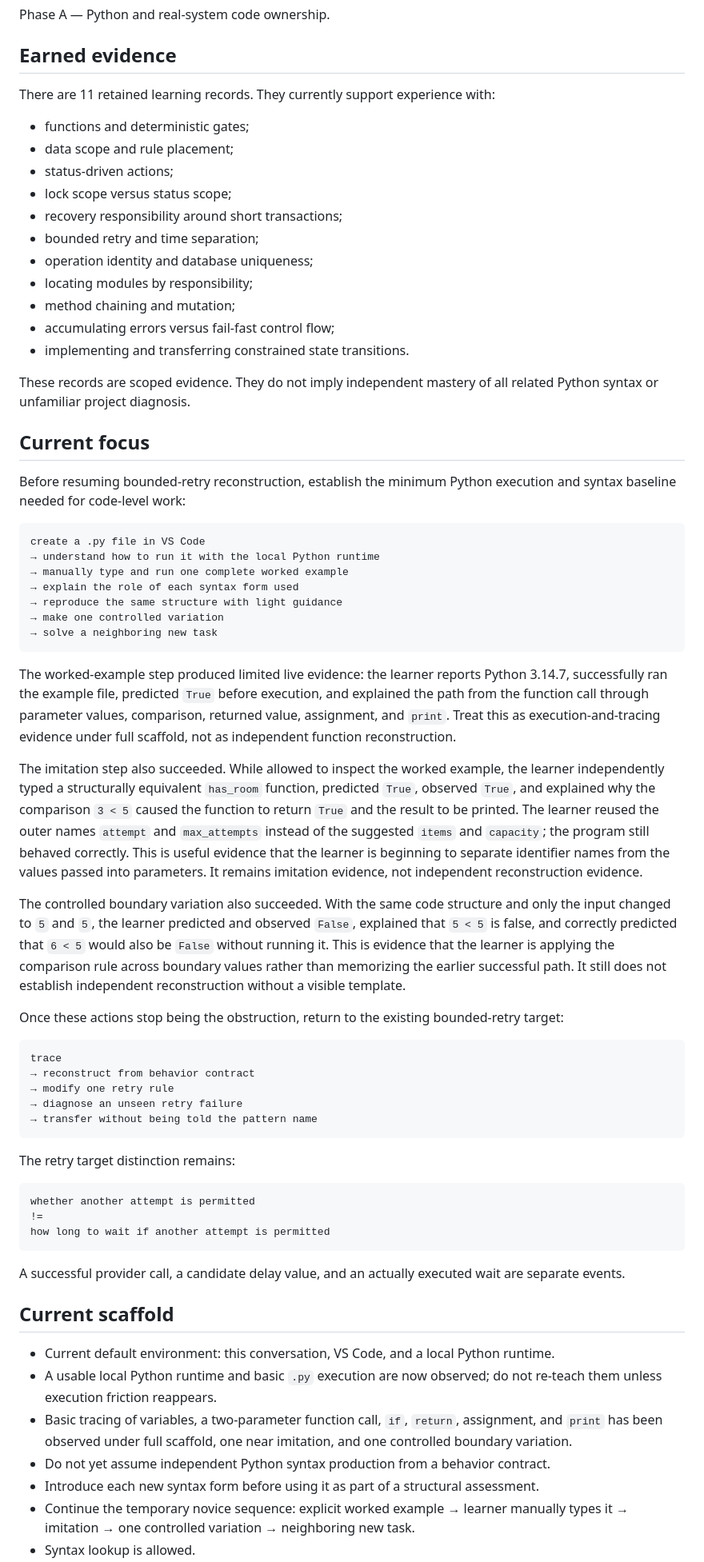
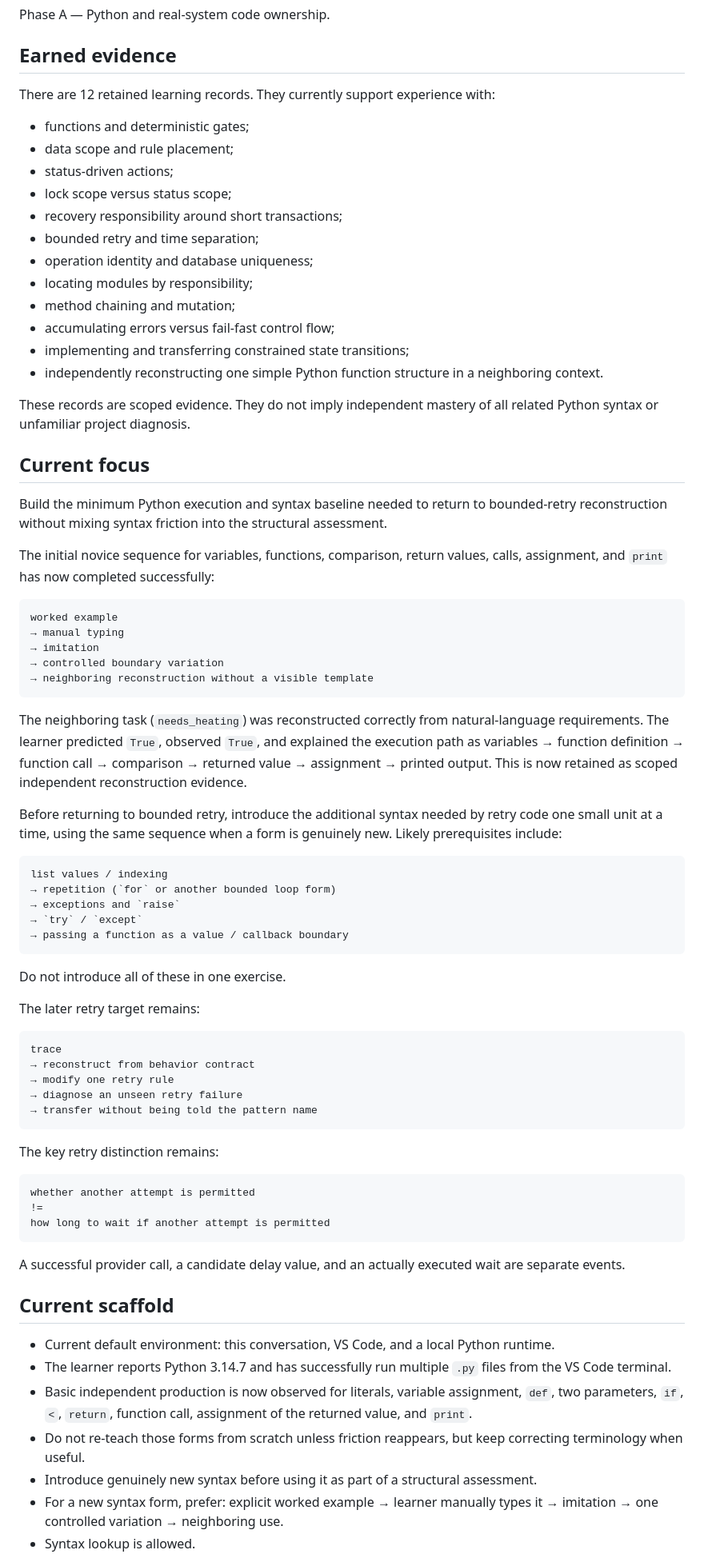
Before and after one commit to xiongweilin/python-llm-application-engineering-teaching, a Markdown page: LEARNING-STATE.md, the part around one of its changes. Shown at 80% size. GitHub-like rendering.

Commit message:
Advance syntax baseline after neighboring reconstruction

````diff
--- a/LEARNING-STATE.md
+++ b/LEARNING-STATE.md
@@ -8,7 +8,7 @@ Phase A — Python and real-system code ownership.
 
 ## Earned evidence
 
-There are 11 retained learning records. They currently support experience with:
+There are 12 retained learning records. They currently support experience with:
 
 - functions and deterministic gates;
 - data scope and rule placement;
@@ -20,31 +20,40 @@ There are 11 retained learning records. They currently support experience with:
 - locating modules by responsibility;
 - method chaining and mutation;
 - accumulating errors versus fail-fast control flow;
-- implementing and transferring constrained state transitions.
+- implementing and transferring constrained state transitions;
+- independently reconstructing one simple Python function structure in a neighboring context.
 
 These records are scoped evidence. They do not imply independent mastery of all related Python syntax or unfamiliar project diagnosis.
 
 ## Current focus
 
-Before resuming bounded-retry reconstruction, establish the minimum Python execution and syntax baseline needed for code-level work:
+Build the minimum Python execution and syntax baseline needed to return to bounded-retry reconstruction without mixing syntax friction into the structural assessment.
+
+The initial novice sequence for variables, functions, comparison, return values, calls, assignment, and `print` has now completed successfully:
 
 ```text
-create a .py file in VS Code
-→ understand how to run it with the local Python runtime
-→ manually type and run one complete worked example
-→ explain the role of each syntax form used
-→ reproduce the same structure with light guidance
-→ make one controlled variation
-→ solve a neighboring new task
+worked example
+→ manual typing
+→ imitation
+→ controlled boundary variation
+→ neighboring reconstruction without a visible template
 ```
 
-The worked-example step produced limited live evidence: the learner reports Python 3.14.7, successfully ran the example file, predicted `True` before execution, and explained the path from the function call through parameter values, comparison, returned value, assignment, and `print`. Treat this as execution-and-tracing evidence under full scaffold, not as independent function reconstruction.
+The neighboring task (`needs_heating`) was reconstructed correctly from natural-language requirements. The learner predicted `True`, observed `True`, and explained the execution path as variables → function definition → function call → comparison → returned value → assignment → printed output. This is now retained as scoped independent reconstruction evidence.
 
-The imitation step also succeeded. While allowed to inspect the worked example, the learner independently typed a structurally equivalent `has_room` function, predicted `True`, observed `True`, and explained why the comparison `3 < 5` caused the function to return `True` and the result to be printed. The learner reused the outer names `attempt` and `max_attempts` instead of the suggested `items` and `capacity`; the program still behaved correctly. This is useful evidence that the learner is beginning to separate identifier names from the values passed into parameters. It remains imitation evidence, not independent reconstruction evidence.
+Before returning to bounded retry, introduce the additional syntax needed by retry code one small unit at a time, using the same sequence when a form is genuinely new. Likely prerequisites include:
 
-The controlled boundary variation also succeeded. With the same code structure and only the input changed to `5` and `5`, the learner predicted and observed `False`, explained that `5 < 5` is false, and correctly predicted that `6 < 5` would also be `False` without running it. This is evidence that the learner is applying the comparison rule across boundary values rather than memorizing the earlier successful path. It still does not establish independent reconstruction without a visible template.
+```text
+list values / indexing
+→ repetition (`for` or another bounded loop form)
+→ exceptions and `raise`
+→ `try` / `except`
+→ passing a function as a value / callback boundary
+```
 
-Once these actions stop being the obstruction, return to the existing bounded-retry target:
+Do not introduce all of these in one exercise.
+
+The later retry target remains:
 
 ```text
 trace
@@ -54,7 +63,7 @@ trace
 → transfer without being told the pattern name
 ```
 
-The retry target distinction remains:
+The key retry distinction remains:
 
 ```text
 whether another attempt is permitted
@@ -67,9 +76,9 @@ A successful provider call, a candidate delay value, and an actually executed wa
 ## Current scaffold
 
 - Current default environment: this conversation, VS Code, and a local Python runtime.
-- A usable local Python runtime and basic `.py` execution are now observed; do not re-teach them unless execution friction reappears.
-- Basic tracing of variables, a two-parameter function call, `if`, `return`, assignment, and `print` has been observed under full scaffold, one near imitation, and one controlled boundary variation.
-- Do not yet assume independent Python syntax production from a behavior contract.
-- Introduce each new syntax form before using it as part of a structural assessment.
-- Continue the temporary novice sequence: explicit worked example → learner manually types it → imitation → one controlled variation → neighboring new task.
+- The learner reports Python 3.14.7 and has successfully run multiple `.py` files from the VS Code terminal.
+- Basic independent production is now observed for literals, variable assignment, `def`, two parameters, `if`, `<`, `return`, function call, assignment of the returned value, and `print`.
+- Do not re-teach those forms from scratch unless friction reappears, but keep correcting terminology when useful.
+- Introduce genuinely new syntax before using it as part of a structural assessment.
+- For a new syntax form, prefer: explicit worked example → learner manually types it → imitation → one controlled variation → neighboring use.
 - Syntax lookup is allowed.
````
Also changed, not shown: other parts of LEARNING-STATE.md (+10 -10 lines).
